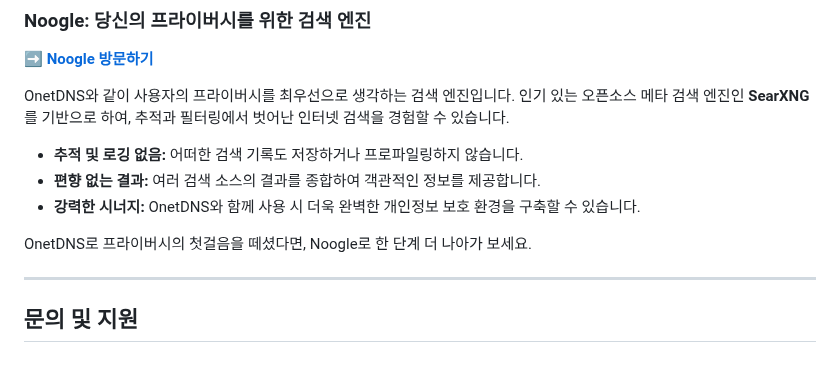
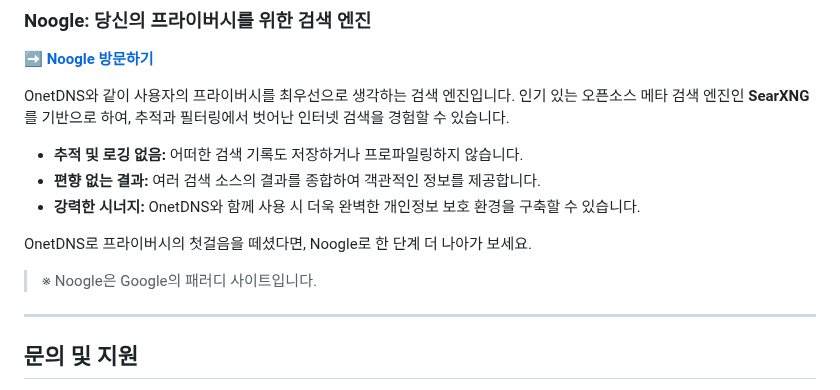
Before and after one commit to onetwohour/OnetDNS, a Markdown page: README.md, the part around the change. Rendered like a GitHub page; blank space fills up the shorter version.

```diff
--- a/README.md
+++ b/README.md
@@ -228,6 +228,8 @@ OnetDNS와 같이 사용자의 프라이버시를 최우선으로 생각하는
 
 OnetDNS로 프라이버시의 첫걸음을 떼셨다면, Noogle로 한 단계 더 나아가 보세요.
 
+> ※ Noogle은 Google의 패러디 사이트입니다.
+
 ---
 
 ## 문의 및 지원
```
